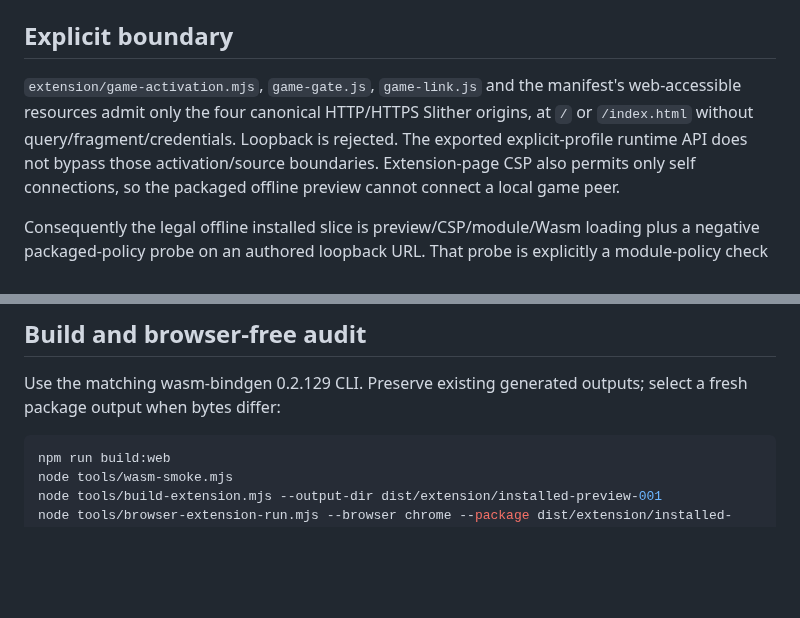
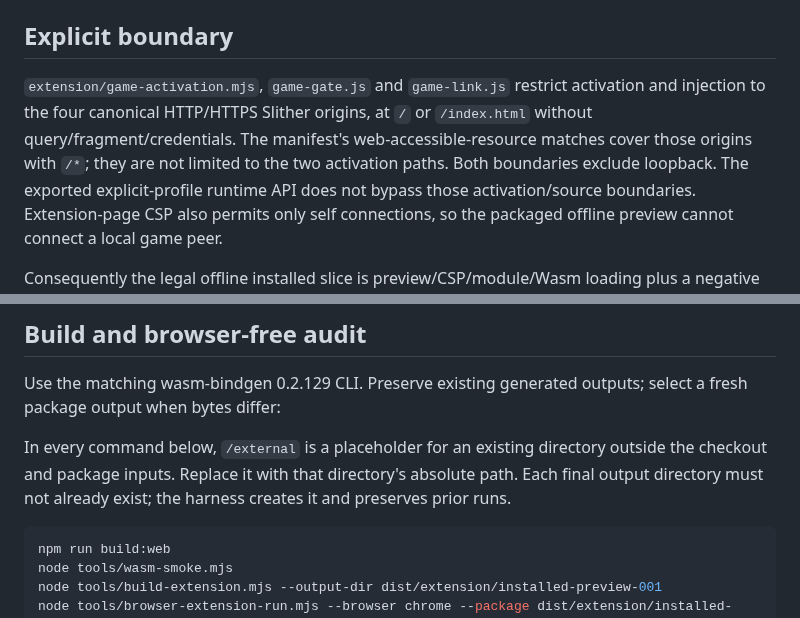
Before and after one commit to NikitaMGrimm/slither-client, a Markdown page: docs/browser-extension-verification.md, 2 parts joined by grey strips. Drawn GitHub-style; blank space fills up the shorter version.

Commit message:
docs: clarify installed verification boundaries

````diff
--- a/docs/browser-extension-verification.md
+++ b/docs/browser-extension-verification.md
@@ -9,10 +9,12 @@ No browser execution belongs to ordinary `npm test`.
 
 ## Explicit boundary
 
-`extension/game-activation.mjs`, `game-gate.js`, `game-link.js` and the manifest's
-web-accessible resources admit only the four canonical HTTP/HTTPS Slither
-origins, at `/` or `/index.html` without query/fragment/credentials. Loopback is
-rejected. The exported explicit-profile runtime API does not bypass those
+`extension/game-activation.mjs`, `game-gate.js` and `game-link.js` restrict
+activation and injection to the four canonical HTTP/HTTPS Slither origins,
+at `/` or `/index.html` without query/fragment/credentials. The manifest's
+web-accessible-resource matches cover those origins with `/*`; they are not
+limited to the two activation paths. Both boundaries exclude loopback.
+The exported explicit-profile runtime API does not bypass those
 activation/source boundaries. Extension-page CSP also permits only self
 connections, so the packaged offline preview cannot connect a local game peer.
 
@@ -34,6 +36,11 @@ installed activation gate. This change does not implement or enable that seam.
 
 Use the matching wasm-bindgen 0.2.129 CLI. Preserve existing generated outputs;
 select a fresh package output when bytes differ:
+
+In every command below, `/external` is a placeholder for an existing directory
+outside the checkout and package inputs. Replace it with that directory's
+absolute path. Each final output directory must not already exist; the harness
+creates it and preserves prior runs.
 
 ```sh
 npm run build:web
````
